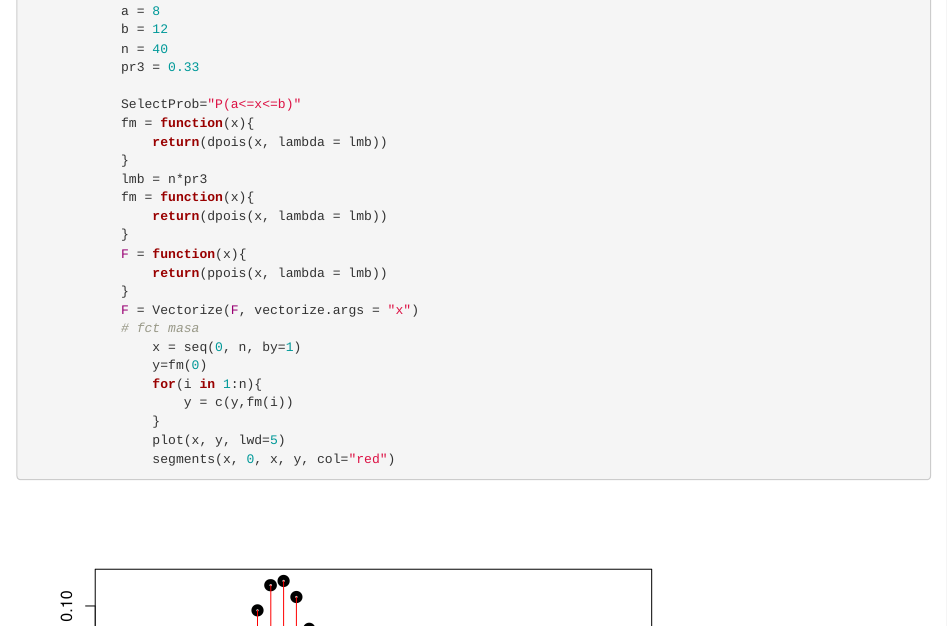
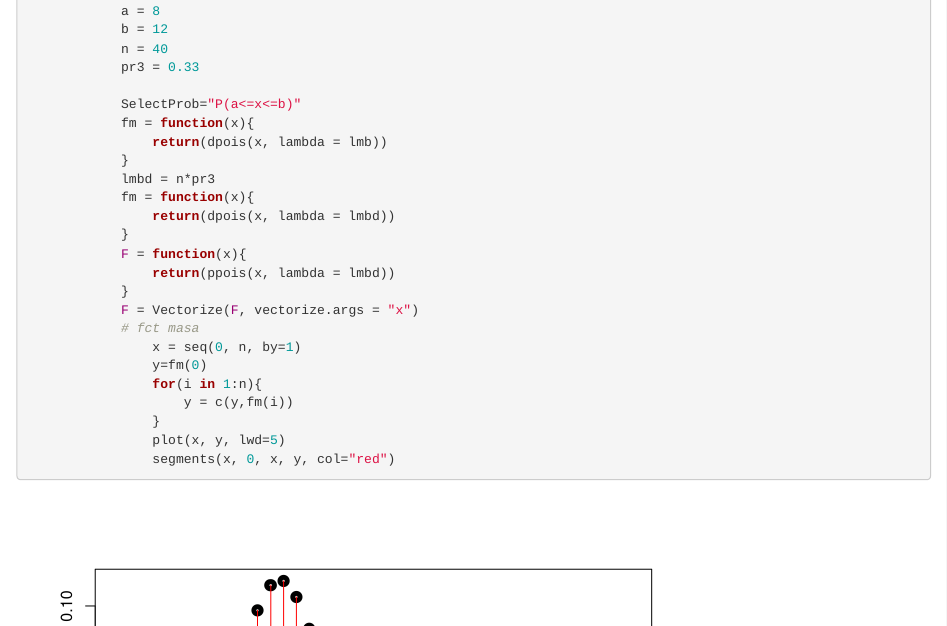
Before and after one commit to Kira060200/data_visualization_website, an R Markdown document (writeup_proj.Rmd): the page in a window 1100 px wide, from 1160 px down. Rendered offline with R 4.5, knitr and Pandoc, with nearby package versions.

Commit message:
fixed minor bug

```diff
--- a/writeup_proj.Rmd
+++ b/writeup_proj.Rmd
@@ -563,12 +563,12 @@ Ilustram aproximarea binomiala prin Poisson data de numarul *n* si probabilitate
             fm = function(x){
                 return(dpois(x, lambda = lmb))
             }
-            lmb = n*pr3
+            lmbd = n*pr3
             fm = function(x){
-                return(dpois(x, lambda = lmb))
+                return(dpois(x, lambda = lmbd))
             }
             F = function(x){
-                return(ppois(x, lambda = lmb))
+                return(ppois(x, lambda = lmbd))
             }
             F = Vectorize(F, vectorize.args = "x")
             # fct masa
```
Also changed, not shown: repartitii_disc_cont_shiny/app.R (+3 -3 lines), writeup_proj.html.
